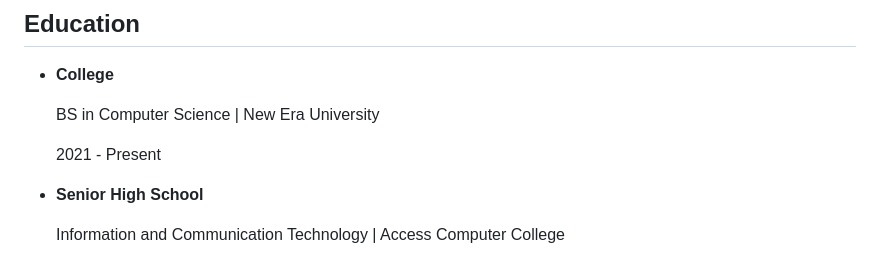
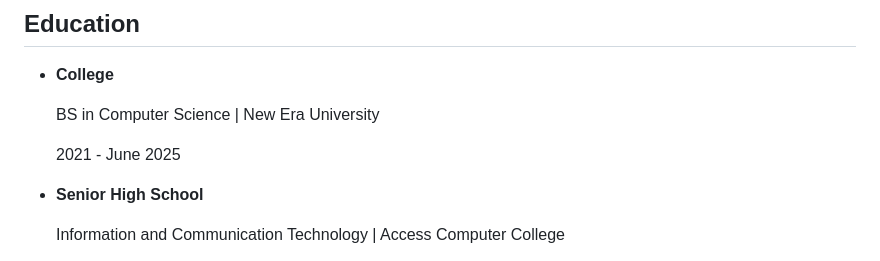
Before and after one commit to JamesManalili/JamesManalili, a Markdown page: README.md, the part around the change. Rendered like a GitHub page.

```diff
--- a/README.md
+++ b/README.md
@@ -20,7 +20,7 @@
 
   BS in Computer Science | New Era University
 
-  2021 -  Present
+  2021 -  June 2025
 
 - __Senior High School__
 
```
